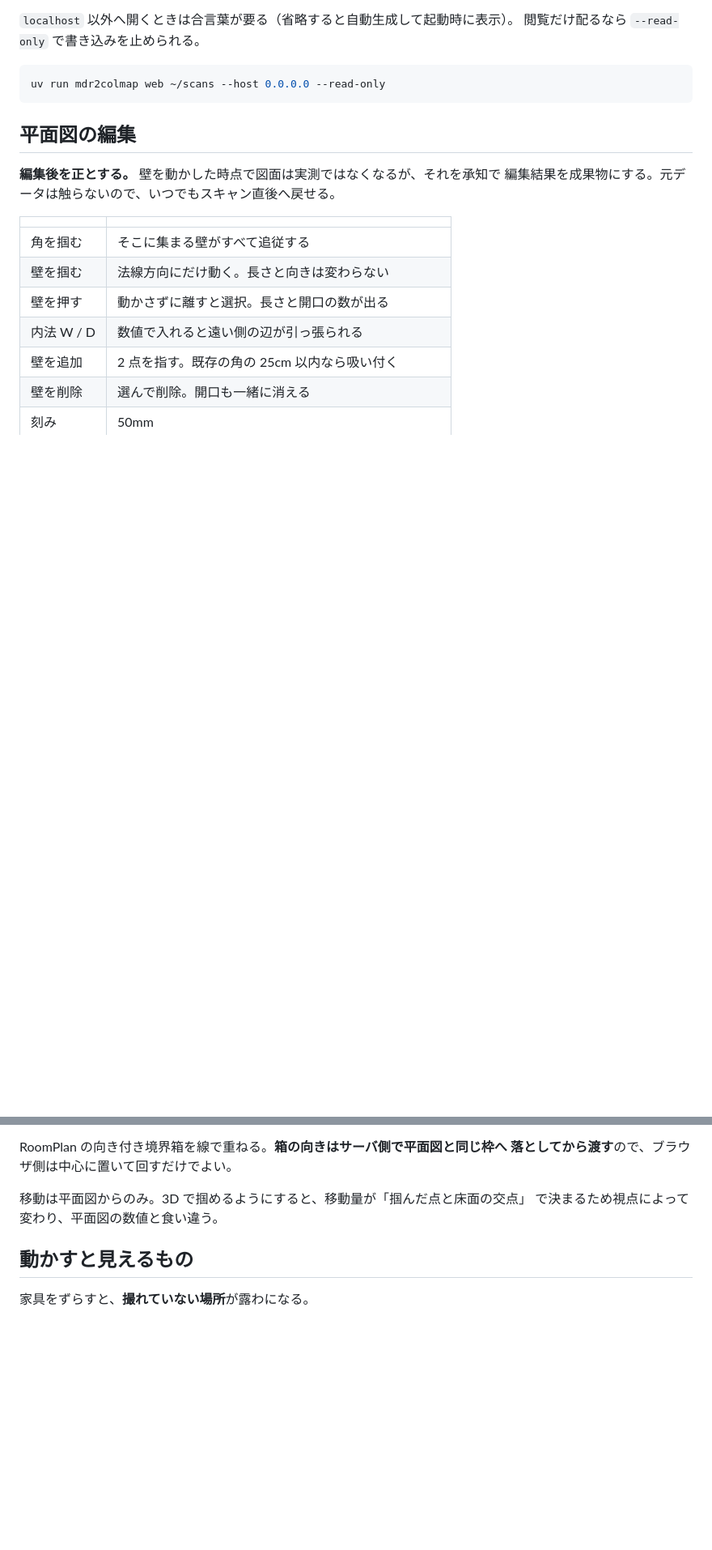
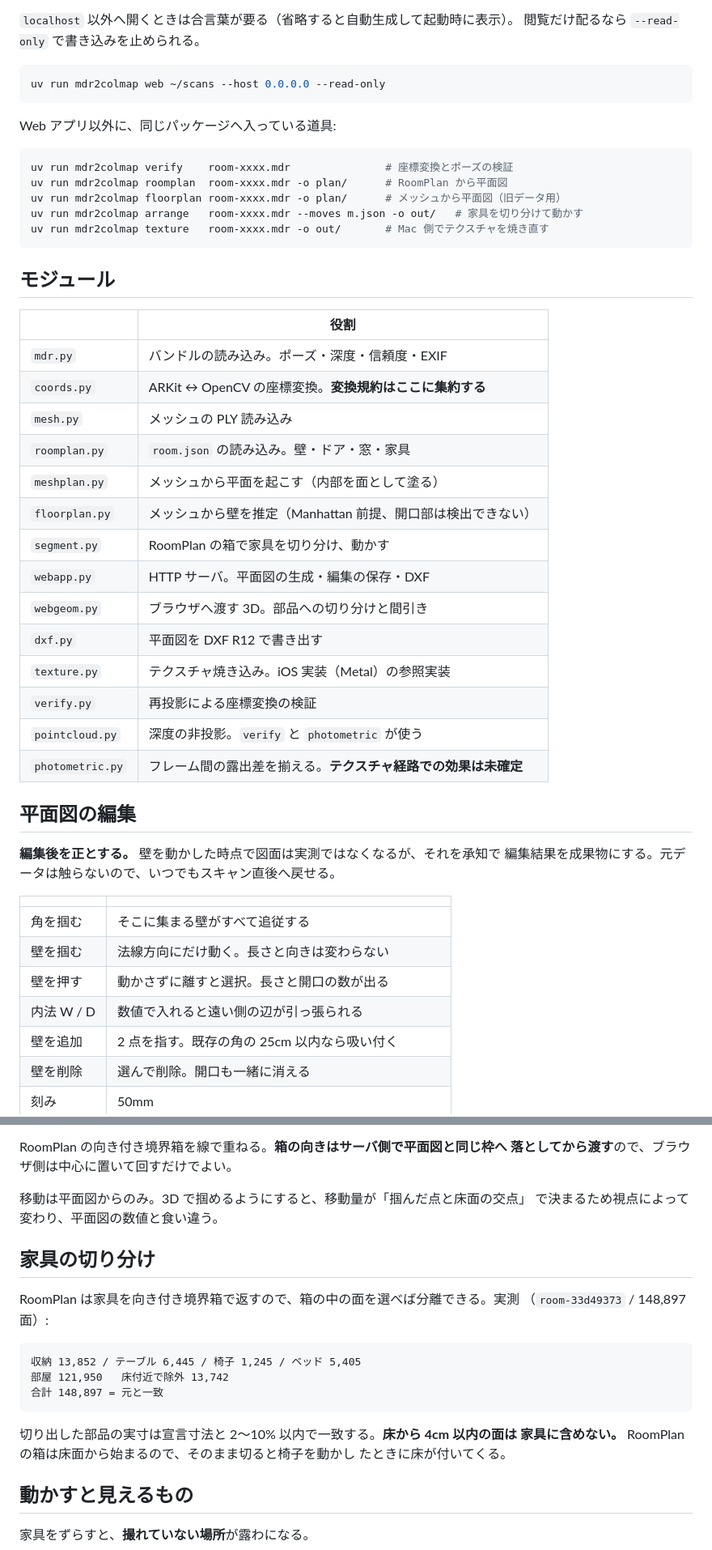
Before and after one commit to 24th-garnet/CaptureVisualizer, a Markdown page: README.md, 2 parts joined by grey strips. Shown at 81% size. Drawn GitHub-style; blank space fills up the shorter version.

````diff
--- a/README.md
+++ b/README.md
@@ -40,6 +40,35 @@ uv run mdr2colmap web <バンドルを置いたディレクトリ>
 ```bash
 uv run mdr2colmap web ~/scans --host 0.0.0.0 --read-only
 ```
+
+Web アプリ以外に、同じパッケージへ入っている道具:
+
+```bash
+uv run mdr2colmap verify    room-xxxx.mdr               # 座標変換とポーズの検証
+uv run mdr2colmap roomplan  room-xxxx.mdr -o plan/      # RoomPlan から平面図
+uv run mdr2colmap floorplan room-xxxx.mdr -o plan/      # メッシュから平面図（旧データ用）
+uv run mdr2colmap arrange   room-xxxx.mdr --moves m.json -o out/   # 家具を切り分けて動かす
+uv run mdr2colmap texture   room-xxxx.mdr -o out/       # Mac 側でテクスチャを焼き直す
+```
+
+## モジュール
+
+| | 役割 |
+|---|---|
+| `mdr.py` | バンドルの読み込み。ポーズ・深度・信頼度・EXIF |
+| `coords.py` | ARKit ↔ OpenCV の座標変換。**変換規約はここに集約する** |
+| `mesh.py` | メッシュの PLY 読み込み |
+| `roomplan.py` | `room.json` の読み込み。壁・ドア・窓・家具 |
+| `meshplan.py` | メッシュから平面を起こす（内部を面として塗る） |
+| `floorplan.py` | メッシュから壁を推定（Manhattan 前提、開口部は検出できない） |
+| `segment.py` | RoomPlan の箱で家具を切り分け、動かす |
+| `webapp.py` | HTTP サーバ。平面図の生成・編集の保存・DXF |
+| `webgeom.py` | ブラウザへ渡す 3D。部品への切り分けと間引き |
+| `dxf.py` | 平面図を DXF R12 で書き出す |
+| `texture.py` | テクスチャ焼き込み。iOS 実装（Metal）の参照実装 |
+| `verify.py` | 再投影による座標変換の検証 |
+| `pointcloud.py` | 深度の非投影。`verify` と `photometric` が使う |
+| `photometric.py` | フレーム間の露出差を揃える。**テクスチャ経路での効果は未確定** |
 
 ## 平面図の編集
 
@@ -203,6 +247,21 @@ RoomPlan の向き付き境界箱を線で重ねる。**箱の向きはサーバ
 移動は平面図からのみ。3D で掴めるようにすると、移動量が「掴んだ点と床面の交点」
 で決まるため視点によって変わり、平面図の数値と食い違う。
 
+## 家具の切り分け
+
+RoomPlan は家具を向き付き境界箱で返すので、箱の中の面を選べば分離できる。実測
+（`room-33d49373` / 148,897 面）:
+
+```
+収納 13,852 / テーブル 6,445 / 椅子 1,245 / ベッド 5,405
+部屋 121,950   床付近で除外 13,742
+合計 148,897 = 元と一致
+```
+
+切り出した部品の実寸は宣言寸法と 2〜10% 以内で一致する。**床から 4cm 以内の面は
+家具に含めない。** RoomPlan の箱は床面から始まるので、そのまま切ると椅子を動かし
+たときに床が付いてくる。
+
 ## 動かすと見えるもの
 
 家具をずらすと、**撮れていない場所**が露わになる。
````
Also changed, not shown: other parts of README.md (+36 -0 lines).
